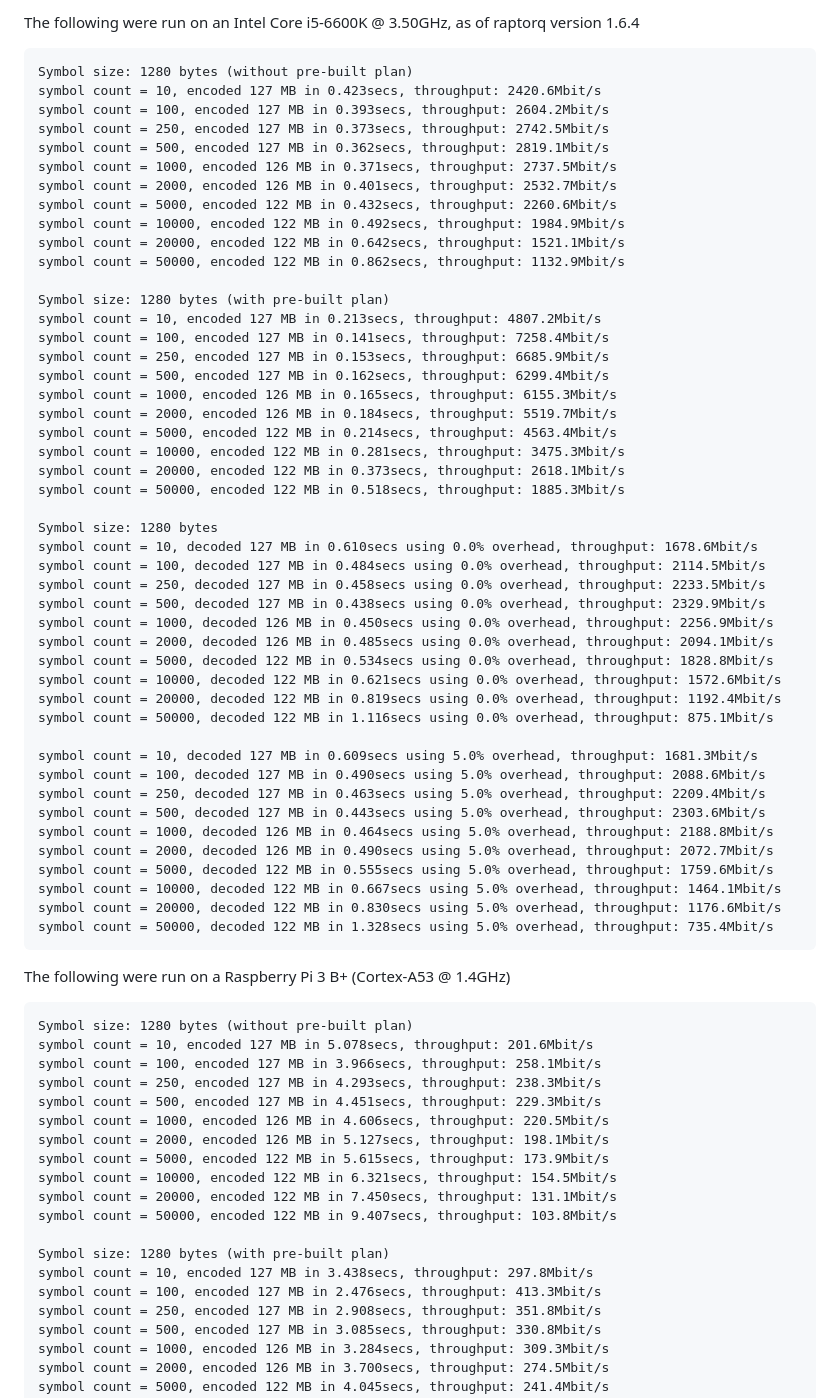
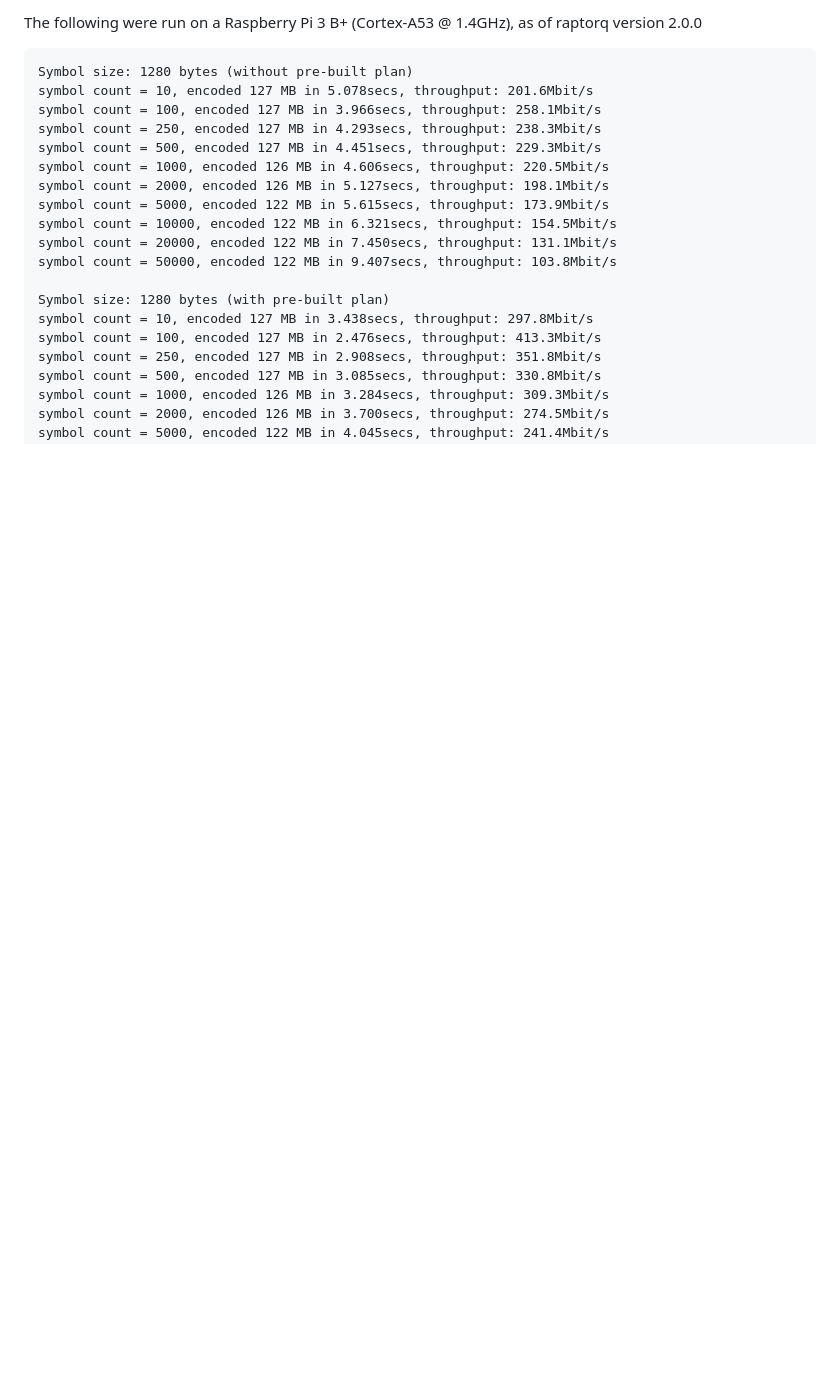
Before and after one commit to cberner/raptorq, a Markdown page: README.md, the part around one of its changes. Drawn GitHub-style; blank space fills up the shorter version.

````diff
--- a/README.md
+++ b/README.md
@@ -71,57 +71,6 @@ symbol count = 50000, decoded 122 MB in 0.746secs using 5.0% overhead, throughpu
 ```
 
-The following were run on an Intel Core i5-6600K @ 3.50GHz, as of raptorq version 1.6.4
-
-```
-Symbol size: 1280 bytes (without pre-built plan)
-symbol count = 10, encoded 127 MB in 0.423secs, throughput: 2420.6Mbit/s
-symbol count = 100, encoded 127 MB in 0.393secs, throughput: 2604.2Mbit/s
-symbol count = 250, encoded 127 MB in 0.373secs, throughput: 2742.5Mbit/s
-symbol count = 500, encoded 127 MB in 0.362secs, throughput: 2819.1Mbit/s
-symbol count = 1000, encoded 126 MB in 0.371secs, throughput: 2737.5Mbit/s
-symbol count = 2000, encoded 126 MB in 0.401secs, throughput: 2532.7Mbit/s
-symbol count = 5000, encoded 122 MB in 0.432secs, throughput: 2260.6Mbit/s
-symbol count = 10000, encoded 122 MB in 0.492secs, throughput: 1984.9Mbit/s
-symbol count = 20000, encoded 122 MB in 0.642secs, throughput: 1521.1Mbit/s
-symbol count = 50000, encoded 122 MB in 0.862secs, throughput: 1132.9Mbit/s
-
-Symbol size: 1280 bytes (with pre-built plan)
-symbol count = 10, encoded 127 MB in 0.213secs, throughput: 4807.2Mbit/s
-symbol count = 100, encoded 127 MB in 0.141secs, throughput: 7258.4Mbit/s
-symbol count = 250, encoded 127 MB in 0.153secs, throughput: 6685.9Mbit/s
-symbol count = 500, encoded 127 MB in 0.162secs, throughput: 6299.4Mbit/s
-symbol count = 1000, encoded 126 MB in 0.165secs, throughput: 6155.3Mbit/s
-symbol count = 2000, encoded 126 MB in 0.184secs, throughput: 5519.7Mbit/s
-symbol count = 5000, encoded 122 MB in 0.214secs, throughput: 4563.4Mbit/s
-symbol count = 10000, encoded 122 MB in 0.281secs, throughput: 3475.3Mbit/s
-symbol count = 20000, encoded 122 MB in 0.373secs, throughput: 2618.1Mbit/s
-symbol count = 50000, encoded 122 MB in 0.518secs, throughput: 1885.3Mbit/s
-
-Symbol size: 1280 bytes
-symbol count = 10, decoded 127 MB in 0.610secs using 0.0% overhead, throughput: 1678.6Mbit/s
-symbol count = 100, decoded 127 MB in 0.484secs using 0.0% overhead, throughput: 2114.5Mbit/s
-symbol count = 250, decoded 127 MB in 0.458secs using 0.0% overhead, throughput: 2233.5Mbit/s
-symbol count = 500, decoded 127 MB in 0.438secs using 0.0% overhead, throughput: 2329.9Mbit/s
-symbol count = 1000, decoded 126 MB in 0.450secs using 0.0% overhead, throughput: 2256.9Mbit/s
-symbol count = 2000, decoded 126 MB in 0.485secs using 0.0% overhead, throughput: 2094.1Mbit/s
-symbol count = 5000, decoded 122 MB in 0.534secs using 0.0% overhead, throughput: 1828.8Mbit/s
-symbol count = 10000, decoded 122 MB in 0.621secs using 0.0% overhead, throughput: 1572.6Mbit/s
-symbol count = 20000, decoded 122 MB in 0.819secs using 0.0% overhead, throughput: 1192.4Mbit/s
-symbol count = 50000, decoded 122 MB in 1.116secs using 0.0% overhead, throughput: 875.1Mbit/s
-
-symbol count = 10, decoded 127 MB in 0.609secs using 5.0% overhead, throughput: 1681.3Mbit/s
-symbol count = 100, decoded 127 MB in 0.490secs using 5.0% overhead, throughput: 2088.6Mbit/s
-symbol count = 250, decoded 127 MB in 0.463secs using 5.0% overhead, throughput: 2209.4Mbit/s
-symbol count = 500, decoded 127 MB in 0.443secs using 5.0% overhead, throughput: 2303.6Mbit/s
-symbol count = 1000, decoded 126 MB in 0.464secs using 5.0% overhead, throughput: 2188.8Mbit/s
-symbol count = 2000, decoded 126 MB in 0.490secs using 5.0% overhead, throughput: 2072.7Mbit/s
-symbol count = 5000, decoded 122 MB in 0.555secs using 5.0% overhead, throughput: 1759.6Mbit/s
-symbol count = 10000, decoded 122 MB in 0.667secs using 5.0% overhead, throughput: 1464.1Mbit/s
-symbol count = 20000, decoded 122 MB in 0.830secs using 5.0% overhead, throughput: 1176.6Mbit/s
-symbol count = 50000, decoded 122 MB in 1.328secs using 5.0% overhead, throughput: 735.4Mbit/s
-```
-
-The following were run on a Raspberry Pi 3 B+ (Cortex-A53 @ 1.4GHz)
+The following were run on a Raspberry Pi 3 B+ (Cortex-A53 @ 1.4GHz), as of raptorq version 2.0.0
 
 ```
 Symbol size: 1280 bytes (without pre-built plan)
````
Also changed, not shown: other parts of README.md (+41 -41 lines).
